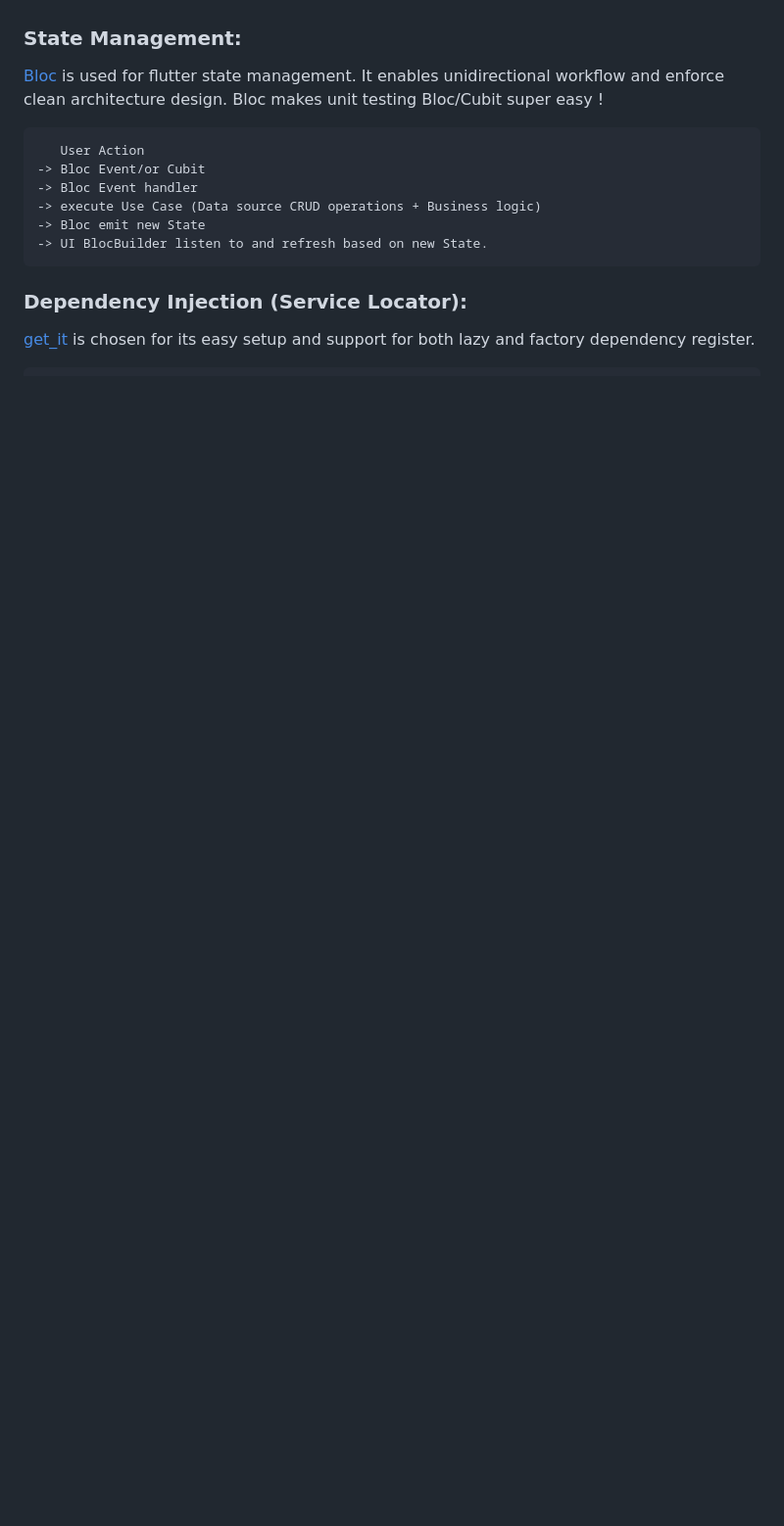
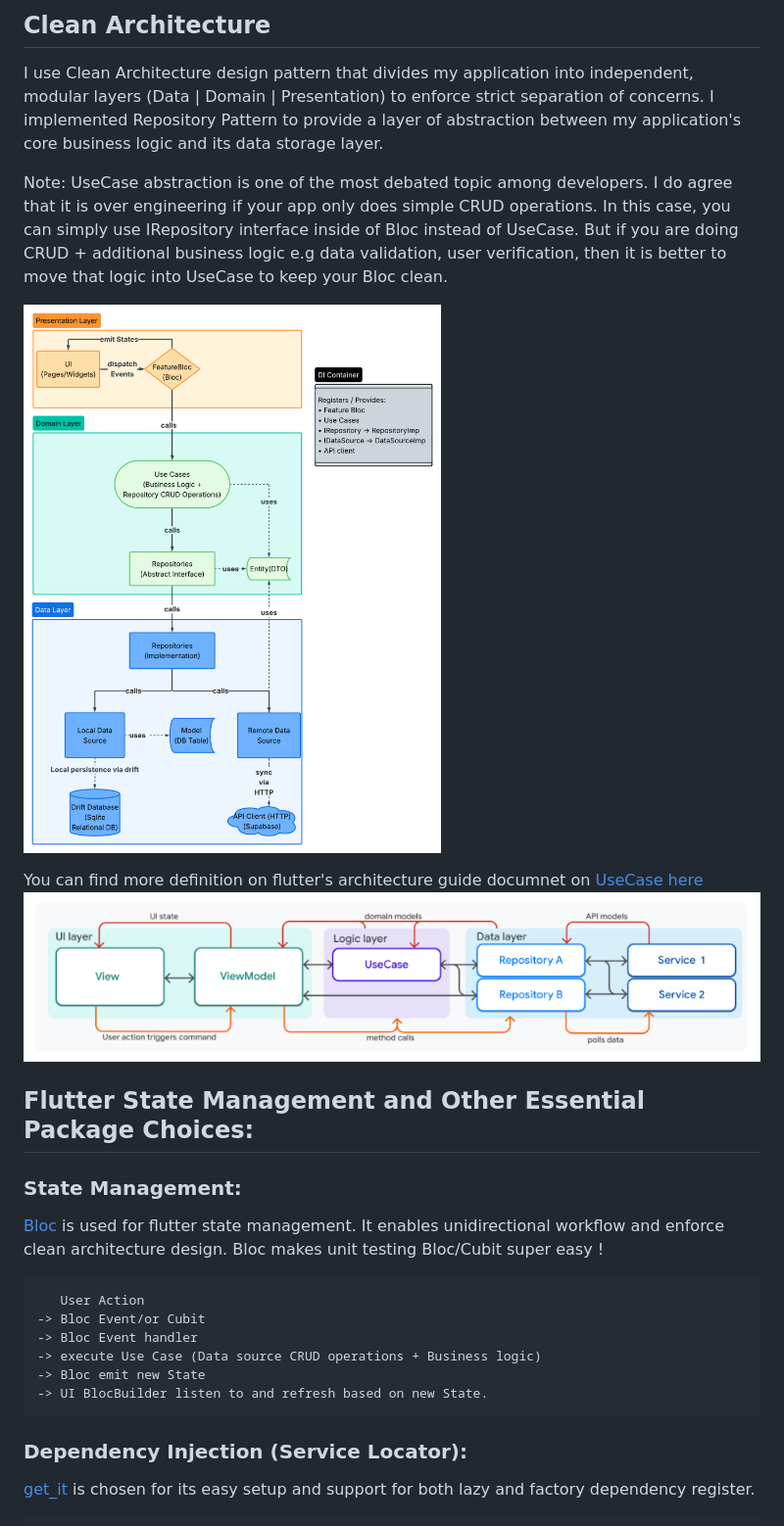
Before and after one commit to chrisweihu/OfflineFirstInspection, a Markdown page: README.md, the part around one of its changes. Shown at 98% size. Rendered like a GitHub page; blank space fills up the shorter version.

```diff
--- a/README.md
+++ b/README.md
@@ -7,3 +24,15 @@ Here are some of my major Flutter package choices:
+## Clean Architecture
+I use Clean Architecture design pattern that divides my application into independent, modular layers (Data | Domain | Presentation) to enforce strict separation of concerns. I implemented Repository Pattern to provide a layer of abstraction between my application's core business logic and its data storage layer.
+
+Note: UseCase abstraction is one of the most debated topic among developers. I do agree that it is over engineering if your app only does simple CRUD operations. In this case, you can simply use IRepository interface inside of Bloc instead of UseCase. But if you are doing CRUD + additional business logic e.g data validation, user verification, then it is better to move that logic into UseCase to keep your Bloc clean.
+
+![Architecture Design Diagram](./readme/architecture_diagram.png)
+
+You can find more definition on flutter's architecture guide documnet on [UseCase here](https://docs.flutter.dev/app-architecture/guide)
+![Use_Case_Diagram](./readme/UseCase.png)
+
+
+## Flutter State Management and Other Essential Package Choices:
 
 ### State Management:
 
```
Also changed, not shown: other parts of README.md (+25 -28 lines).
